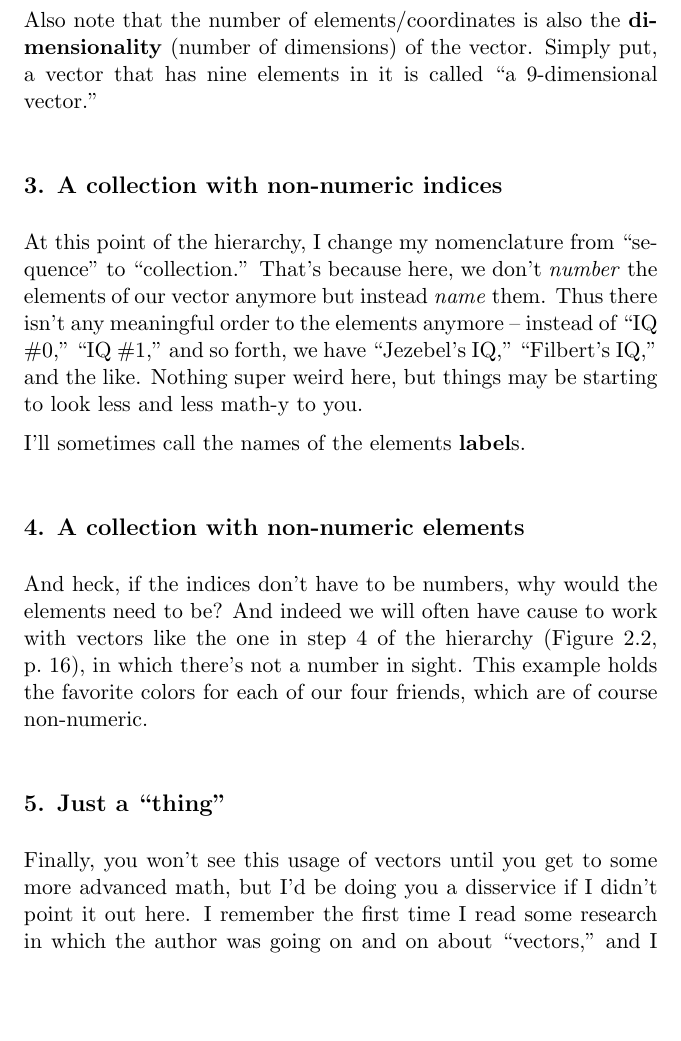
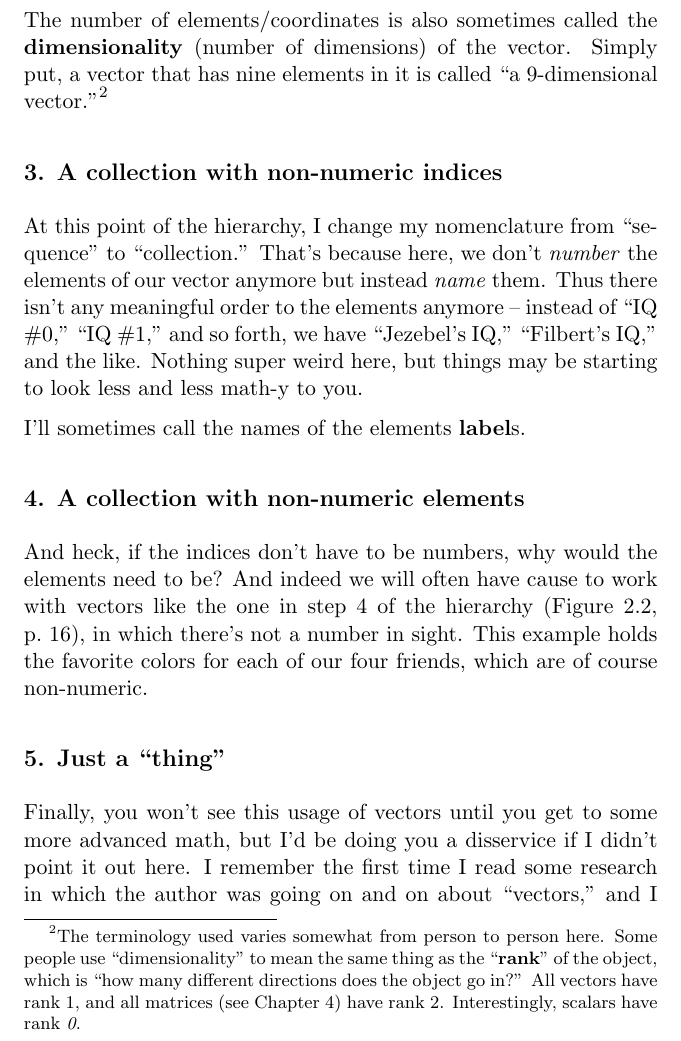
Before and after one commit to divilian/quick-steep-climb, a LaTeX thesis (quick.tex, which reads vectors.tex): part of page 25 of 286, cut so that both start at the same text, the shorter picture padded with empty space. Compiled offline with pdfLaTeX.

Commit message:
Wordsmith.

```diff
--- a/vectors.tex
+++ b/vectors.tex
@@ -319,9 +319,15 @@ If I have a vector with $n$ coordinates, those coordinates are numbered 0 up to
 $n-1$, but \textit{not} up to $n$.
 
 \index{dimension}
-Also note that the number of elements/coordinates is also the
+The number of elements/coordinates is also sometimes called the
 \textbf{dimensionality} (number of dimensions) of the vector. Simply put, a
-vector that has nine elements in it is called ``a 9-dimensional vector.''
+vector that has nine elements in it is called ``a 9-dimensional
+vector.''\footnote{The terminology used varies somewhat from person to person
+here. Some people use ``dimensionality'' to mean the same thing as the
+``\textbf{rank}'' of the object, which is ``how many different directions does
+the object go in?'' All vectors have rank 1, and all matrices (see
+Chapter~\ref{ch:matrices}) have rank 2. Interestingly, scalars have rank
+\textit{0}.}
 
 \subsection{3. A collection with non-numeric indices}
 
```
Also changed, not shown: matrices.tex (+5 -4 lines), vectors.tex (10 more changed lines).
